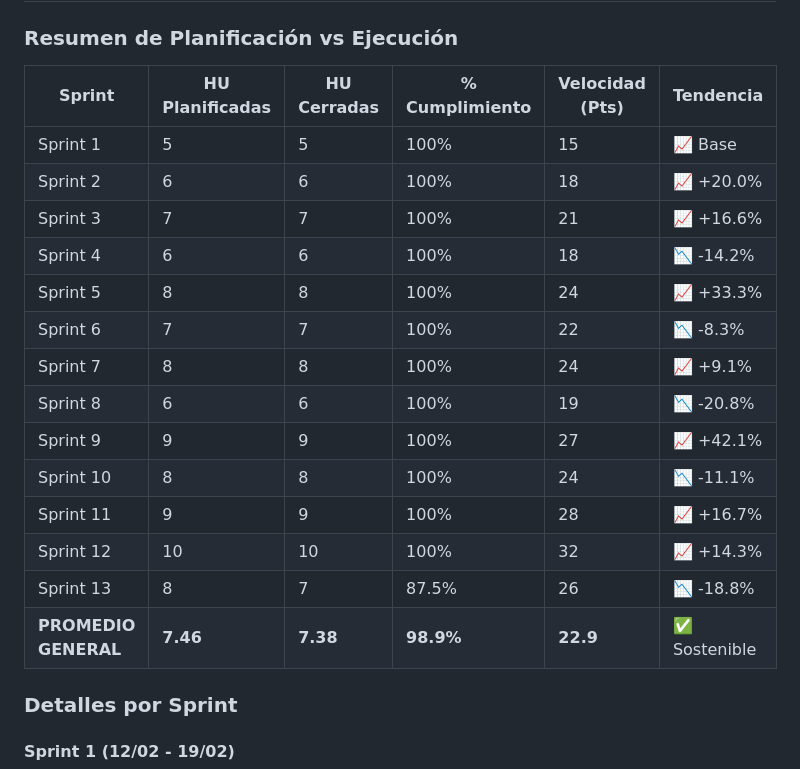
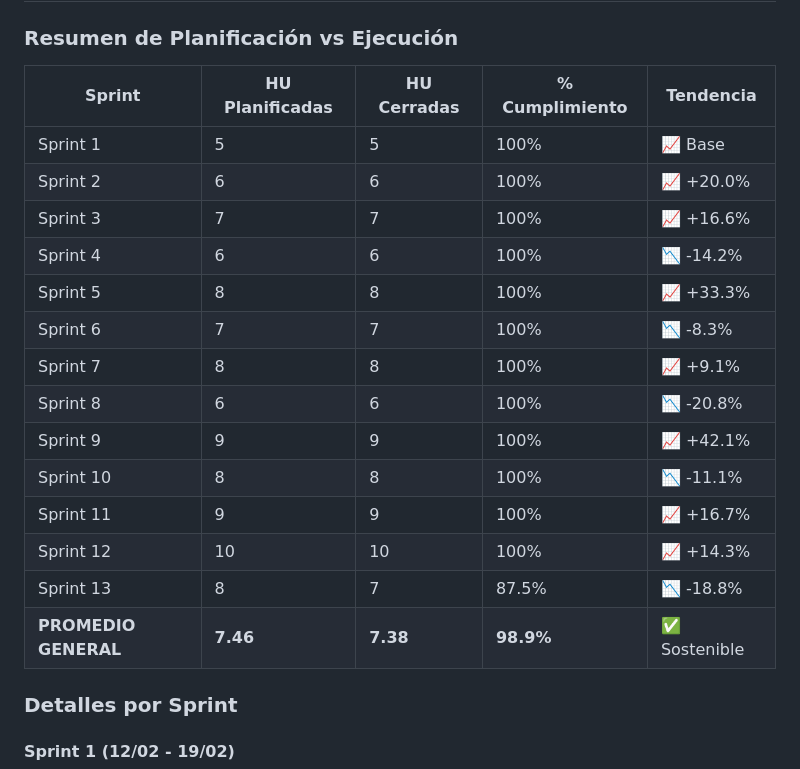
Before and after one commit to puj-course/FIS_2610_3517_G4, a Markdown page: Docs/Agile/reporte_final_sprints.md, the part around the change. GitHub-like rendering.

Commit message:
docs: eliminar métrica de velocidad en pts del resumen de sprints

```diff
--- a/Docs/Agile/reporte_final_sprints.md
+++ b/Docs/Agile/reporte_final_sprints.md
@@ -15,22 +15,22 @@
 
 ### Resumen de Planificación vs Ejecución
 
-| Sprint | HU Planificadas | HU Cerradas | % Cumplimiento | Velocidad (Pts) | Tendencia |
-|--------|-----------------|------------|-----------------|-----------------|-----------|
-| Sprint 1 | 5 | 5 | 100% | 15 | 📈 Base |
-| Sprint 2 | 6 | 6 | 100% | 18 | 📈 +20.0% |
-| Sprint 3 | 7 | 7 | 100% | 21 | 📈 +16.6% |
-| Sprint 4 | 6 | 6 | 100% | 18 | 📉 -14.2% |
-| Sprint 5 | 8 | 8 | 100% | 24 | 📈 +33.3% |
-| Sprint 6 | 7 | 7 | 100% | 22 | 📉 -8.3% |
-| Sprint 7 | 8 | 8 | 100% | 24 | 📈 +9.1% |
-| Sprint 8 | 6 | 6 | 100% | 19 | 📉 -20.8% |
-| Sprint 9 | 9 | 9 | 100% | 27 | 📈 +42.1% |
-| Sprint 10 | 8 | 8 | 100% | 24 | 📉 -11.1% |
-| Sprint 11 | 9 | 9 | 100% | 28 | 📈 +16.7% |
-| Sprint 12 | 10 | 10 | 100% | 32 | 📈 +14.3% |
-| Sprint 13 | 8 | 7 | 87.5% | 26 | 📉 -18.8% |
-| **PROMEDIO GENERAL** | **7.46** | **7.38** | **98.9%** | **22.9** | ✅ Sostenible |
+| Sprint | HU Planificadas | HU Cerradas | % Cumplimiento | Tendencia |
+|--------|-----------------|------------|-----------------|-----------|
+| Sprint 1 | 5 | 5 | 100% | 📈 Base |
+| Sprint 2 | 6 | 6 | 100% | 📈 +20.0% |
+| Sprint 3 | 7 | 7 | 100% | 📈 +16.6% |
+| Sprint 4 | 6 | 6 | 100% | 📉 -14.2% |
+| Sprint 5 | 8 | 8 | 100% | 📈 +33.3% |
+| Sprint 6 | 7 | 7 | 100% | 📉 -8.3% |
+| Sprint 7 | 8 | 8 | 100% | 📈 +9.1% |
+| Sprint 8 | 6 | 6 | 100% | 📉 -20.8% |
+| Sprint 9 | 9 | 9 | 100% | 📈 +42.1% |
+| Sprint 10 | 8 | 8 | 100% | 📉 -11.1% |
+| Sprint 11 | 9 | 9 | 100% | 📈 +16.7% |
+| Sprint 12 | 10 | 10 | 100% | 📈 +14.3% |
+| Sprint 13 | 8 | 7 | 87.5% | 📉 -18.8% |
+| **PROMEDIO GENERAL** | **7.46** | **7.38** | **98.9%** | ✅ Sostenible |
 
 ### Detalles por Sprint
 
```
